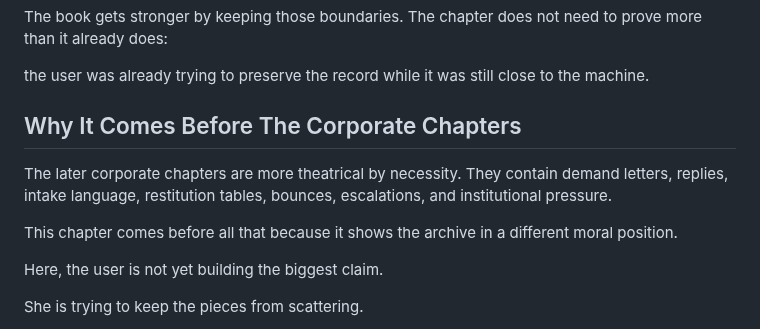
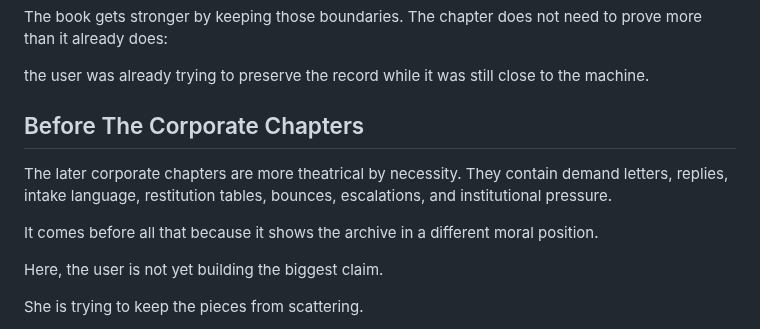
Before and after one commit to DaCameraGirl/ANGELA_AI_ACCOUNTABILITY, a Markdown page: 09_BOOK_SPREADS/27_BEFORE_THE_COMPANIES_FAMILY_HELD_THE_RECORD.md, the part around the change. Rendered like a GitHub page.

Commit message:
Compress Grok and family record chapters

```diff
--- a/09_BOOK_SPREADS/27_BEFORE_THE_COMPANIES_FAMILY_HELD_THE_RECORD.md
+++ b/09_BOOK_SPREADS/27_BEFORE_THE_COMPANIES_FAMILY_HELD_THE_RECORD.md
@@ -180,11 +180,11 @@ The book gets stronger by keeping those boundaries. The chapter does not need to
 
 the user was already trying to preserve the record while it was still close to the machine.
 
-## Why It Comes Before The Corporate Chapters
+## Before The Corporate Chapters
 
 The later corporate chapters are more theatrical by necessity. They contain demand letters, replies, intake language, restitution tables, bounces, escalations, and institutional pressure.
 
-This chapter comes before all that because it shows the archive in a different moral position.
+It comes before all that because it shows the archive in a different moral position.
 
 Here, the user is not yet building the biggest claim.
 
```
Also changed, not shown: 09_BOOK_SPREADS/33_WHEN_HELP_TURNED_INTO_A_STORY.md (+3 -3 lines), 09_BOOK_SPREADS/34_THE_PROMPT_HE_SAID_HE_DID_NOT_CHANGE.md (+4 -4 lines).
